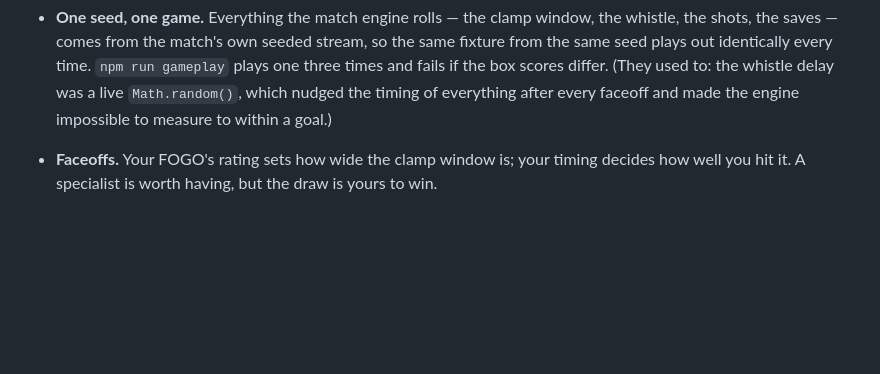
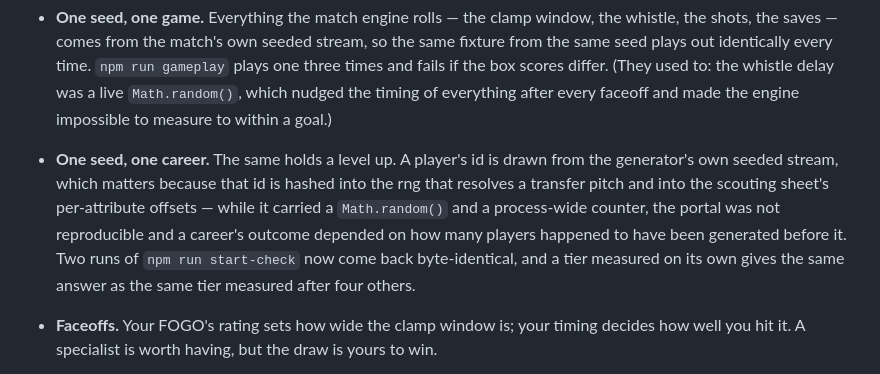
Before and after one commit to granthicks14/laxgame, a Markdown page: README.md, the part around the change. Drawn GitHub-style; blank space fills up the shorter version.

Commit message:
Document that a career reproduces from its seed, not just a fixture
Co-Authored-By: Claude Opus 5 <noreply@anthropic.com>
Claude-Session: https://claude.ai/code/session_01JDtSQQECpvH8Nd49As1CYd

```diff
--- a/README.md
+++ b/README.md
@@ -545,6 +545,15 @@ The match is a real simulation, not a dice roll:
   (They used to: the whistle delay was a live `Math.random()`, which nudged the
   timing of everything after every faceoff and made the engine impossible to
   measure to within a goal.)
+- **One seed, one career.** The same holds a level up. A player's id is drawn
+  from the generator's own seeded stream, which matters because that id is
+  hashed into the rng that resolves a transfer pitch and into the scouting
+  sheet's per-attribute offsets — while it carried a `Math.random()` and a
+  process-wide counter, the portal was not reproducible and a career's outcome
+  depended on how many players happened to have been generated before it. Two
+  runs of `npm run start-check` now come back byte-identical, and a tier
+  measured on its own gives the same answer as the same tier measured after
+  four others.
 
 - **Faceoffs.** Your FOGO's rating sets how wide the clamp window is; your timing
   decides how well you hit it. A specialist is worth having, but the draw is
```
